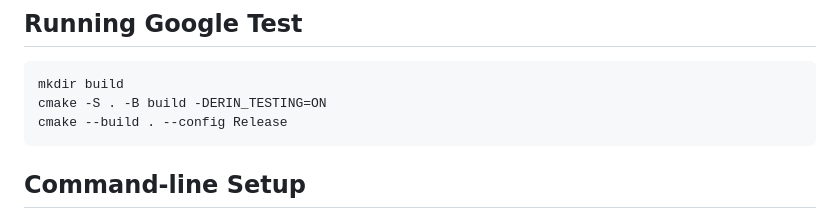
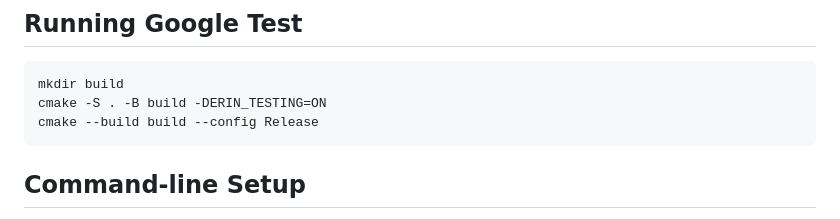
Before and after one commit to bigladder/erin, a Markdown page: README.md, the part around the change. Rendered like a GitHub page.

Commit message:
Correct cmake build instruction

````diff
--- a/README.md
+++ b/README.md
@@ -9,7 +9,7 @@ Disruptions can be due to threat events and/or reliability-based failures.
 ```
 mkdir build
 cmake -S . -B build -DERIN_TESTING=ON
-cmake --build . --config Release
+cmake --build build --config Release
 ```
 
 ## Command-line Setup
````
